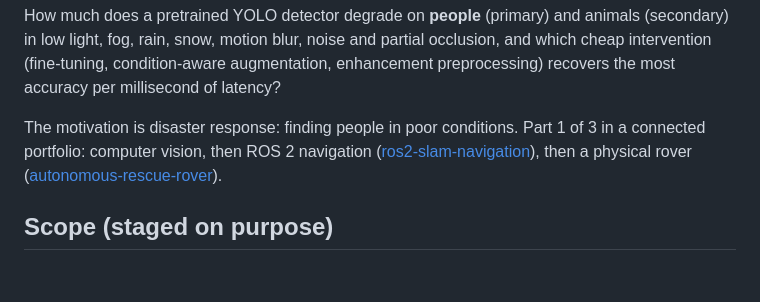
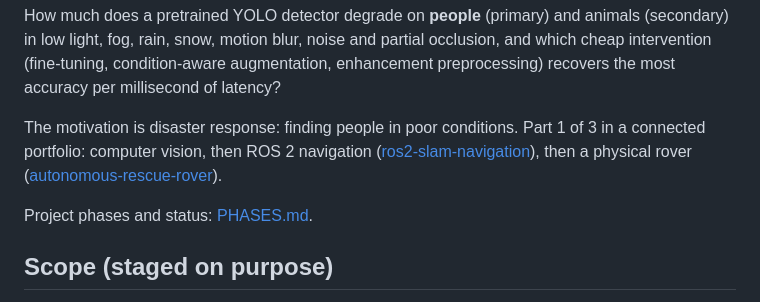
Before and after one commit to Jayesh518/robust-computer-vision, a Markdown page: README.md, the part around the change. Rendered like a GitHub page; blank space fills up the shorter version.

Commit message:
Add PHASES.md: project phases, status and the gate for phase 5

```diff
--- a/README.md
+++ b/README.md
@@ -5,6 +5,8 @@
 How much does a pretrained YOLO detector degrade on **people** (primary) and animals (secondary) in low light, fog, rain, snow, motion blur, noise and partial occlusion, and which cheap intervention (fine-tuning, condition-aware augmentation, enhancement preprocessing) recovers the most accuracy per millisecond of latency?
 
 The motivation is disaster response: finding people in poor conditions. Part 1 of 3 in a connected portfolio: computer vision, then ROS 2 navigation ([ros2-slam-navigation](https://github.com/jayesh518/ros2-slam-navigation)), then a physical rover ([autonomous-rescue-rover](https://github.com/jayesh518/autonomous-rescue-rover)).
+
+Project phases and status: [PHASES.md](PHASES.md).
 
 ## Scope (staged on purpose)
 **This project: single-camera RGB.** Thermal sensing, simulated thermal and any life-signs inference are later stages, not claims of this repository.
```
Also changed, not shown: PHASES.md (added, +19 -0 lines).
